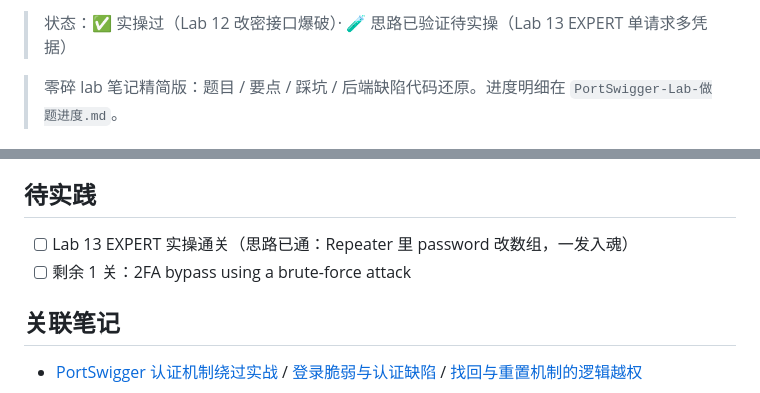
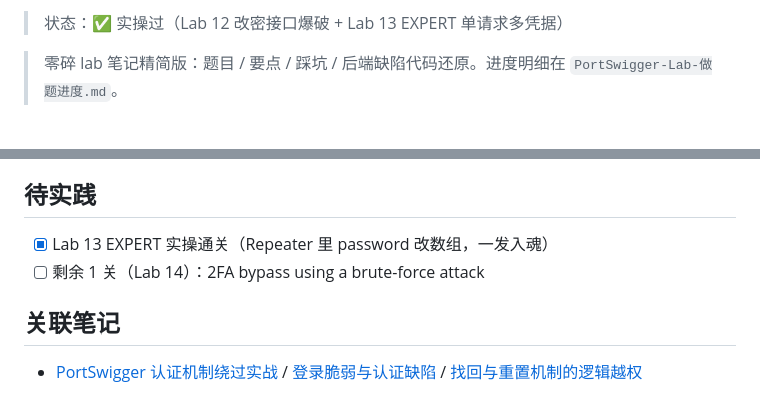
Before and after one commit to Monney-sys/daily-learning, a Markdown page: 2026-08-14-改密接口爆破与单请求多凭据.md, 2 parts joined by grey strips. Rendered like a GitHub page.

```diff
--- a/2026-08-14-改密接口爆破与单请求多凭据.md
+++ b/2026-08-14-改密接口爆破与单请求多凭据.md
@@ -2,5 +2,5 @@
 
-> 状态：✅ 实操过（Lab 12 改密接口爆破）· 🧪 思路已验证待实操（Lab 13 EXPERT 单请求多凭据）
+> 状态：✅ 实操过（Lab 12 改密接口爆破 + Lab 13 EXPERT 单请求多凭据）
 
 > 零碎 lab 笔记精简版：题目 / 要点 / 踩坑 / 后端缺陷代码还原。进度明细在 `PortSwigger-Lab-做题进度.md`。
 
@@ -82,8 +82,8 @@ def login():
 
 ## 待实践
 
-- [ ] Lab 13 EXPERT 实操通关（思路已通：Repeater 里 password 改数组，一发入魂）
-- [ ] 剩余 1 关：2FA bypass using a brute-force attack
+- [x] Lab 13 EXPERT 实操通关（Repeater 里 password 改数组，一发入魂）
+- [ ] 剩余 1 关（Lab 14）：2FA bypass using a brute-force attack
 
 ## 关联笔记
 
```
Also changed, not shown: other parts of 2026-08-14-改密接口爆破与单请求多凭据.md (+1 -1 lines), PortSwigger-Lab-做题进度.md (+4 -5 lines).
